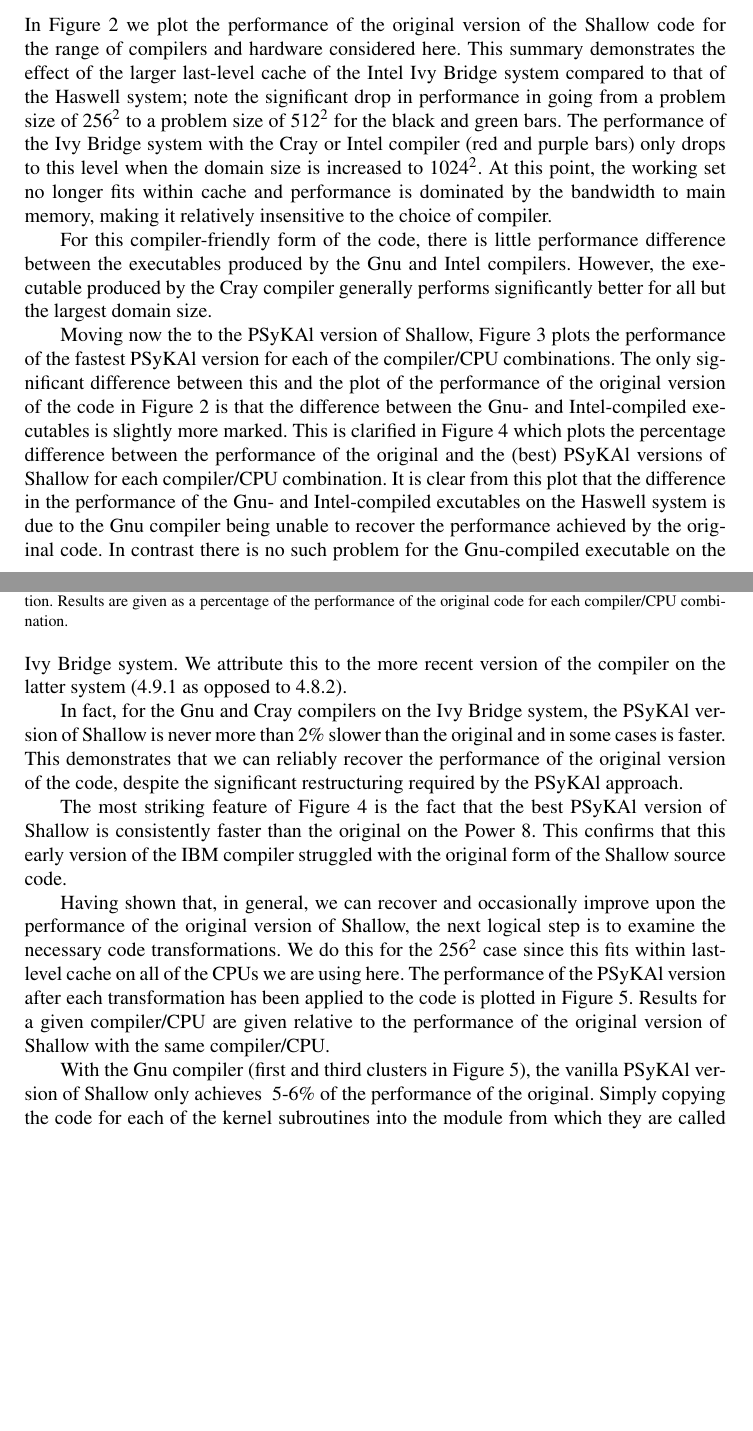
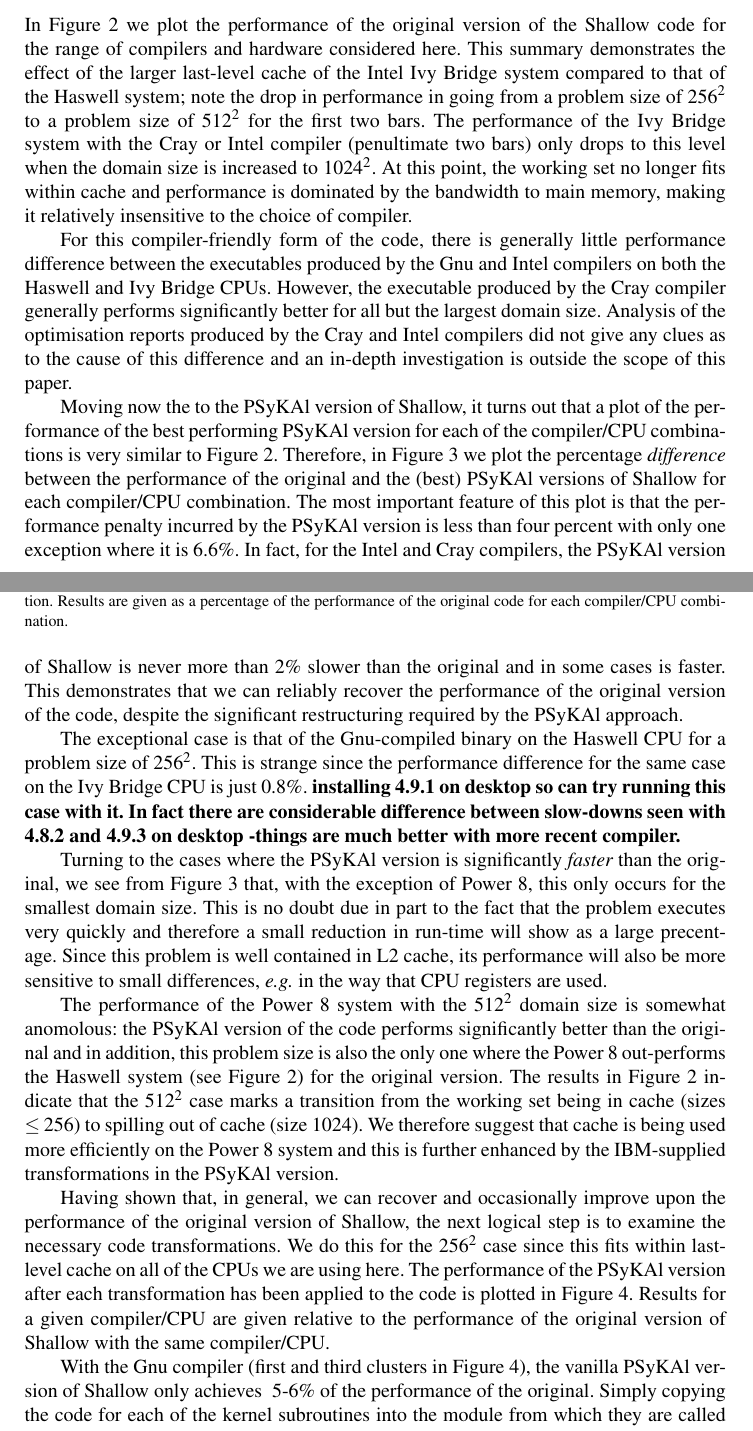
Before and after one commit to stfc/PSycloneBench, a LaTeX document (shallow_perf.tex): two parts of pages 6 and 7 of 10, joined at a grey line, cut so that both start at the same text, the shorter picture padded with empty space. Compiled offline with pdfLaTeX.

Commit message:
Re-written text about overall slowdowns/speedups. Removed one plot as essentially duplicated the plot of perf. of original code

```diff
--- a/shallow_perf.tex
+++ b/shallow_perf.tex
@@ -405,10 +405,10 @@ In Figure~\ref{FIG_orig_perf_summary} we plot the performance of the
 original version of the Shallow code for the range of compilers and
 hardware considered here. This summary demonstrates the effect of the
 larger last-level cache of the Intel Ivy Bridge system compared to
-that of the Haswell system; note the significant drop in performance
+that of the Haswell system; note the drop in performance
 in going from a problem size of $256^{2}$ to a problem size of
-$512^{2}$ for the black and green bars. The performance of the Ivy
-Bridge system with the Cray or Intel compiler (red and purple bars)
+$512^{2}$ for the first two bars. The performance of the Ivy
+Bridge system with the Cray or Intel compiler (penultimate two bars)
 only drops to this level when the domain size is increased to
 $1024^{2}$. At this point, the working set no longer fits within cache
 and performance is dominated by the bandwidth to main memory, making
@@ -431,27 +431,35 @@ it relatively insensitive to the choice of compiler.
 \label{FIG_orig_perf_summary}
 \end{figure}
 
-For this compiler-friendly form of the code, there is little
+For this compiler-friendly form of the code, there is generally little
 performance difference between the executables produced by the Gnu and
-Intel compilers. However, the executable produced by the Cray compiler
-generally performs significantly better for all but the largest domain
-size.
+Intel compilers on both the Haswell and Ivy Bridge CPUs. However, the
+executable produced by the Cray compiler generally performs
+significantly better for all but the largest domain size. Analysis of
+the optimisation reports produced by the Cray and Intel compilers did
+not give any clues as to the cause of this difference and an in-depth
+investigation is outside the scope of this paper.
 
-Moving now the to the \psykal version of Shallow,
-Figure~\ref{FIG_best_psykal_perf_summary} plots the performance of the
-fastest \psykal version for each of the compiler/CPU combinations. The
-only significant difference between this and the plot of the
-performance of the original version of the code in
-Figure~\ref{FIG_orig_perf_summary} is that the difference between the
-Gnu- and Intel-compiled executables is slightly more marked. This is
-clarified in Figure~\ref{FIG_slowdown_summary} which plots the
-percentage difference between the performance of the original and the
-(best) \psykal versions of Shallow for each compiler/CPU combination.
-It is clear from this plot that the difference in the performance of
-the Gnu- and Intel-compiled excutables on the Haswell system is due to
-the Gnu compiler being unable to recover the performance achieved by
-the original code. In contrast there is no such problem for the
-Gnu-compiled executable on the Ivy Bridge system. We attribute this to
-the more recent version of the compiler on the latter system (4.9.1 as
-opposed to 4.8.2).
+Moving now the to the \psykal version of Shallow, it turns out that a
+plot of the performance of the best performing \psykal version for
+each of the compiler/CPU combinations is very similar to
+Figure~\ref{FIG_orig_perf_summary}. Therefore, in
+Figure~\ref{FIG_slowdown_summary} we plot the percentage {\em
+  difference} between the performance of the original and the (best)
+\psykal versions of Shallow for each compiler/CPU combination. The
+most important feature of this plot is that the performance penalty
+incurred by the \psykal version is less than four percent with only
+one exception where it is 6.6\%.  In fact, for the Intel and Cray
+compilers, the \psykal version of Shallow is never more than 2\%
+slower than the original and in some cases is faster.  This
+demonstrates that we can reliably recover the performance of the
+original version of the code, despite the significant restructuring
+required by the \psykal approach.
 
+The exceptional case is that of the Gnu-compiled binary on the Haswell
+CPU for a problem size of $256^2$.  This is strange since the
+performance difference for the same case on the Ivy Bridge CPU is just
+0.8\%. {\bf installing 4.9.1 on desktop so can try running this case
+  with it. In fact there are considerable difference between
+  slow-downs seen with 4.8.2 and 4.9.3 on desktop -things are much
+  better with more recent compiler.}
```
Also changed, not shown: shallow_perf.tex (39 more changed lines).
